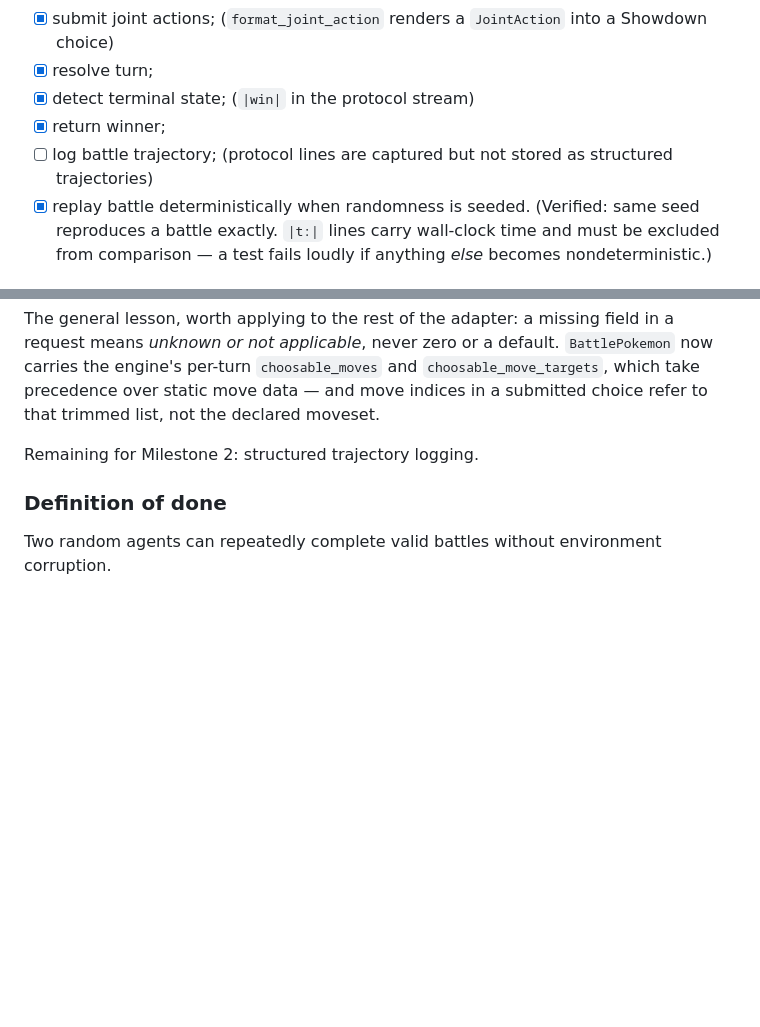
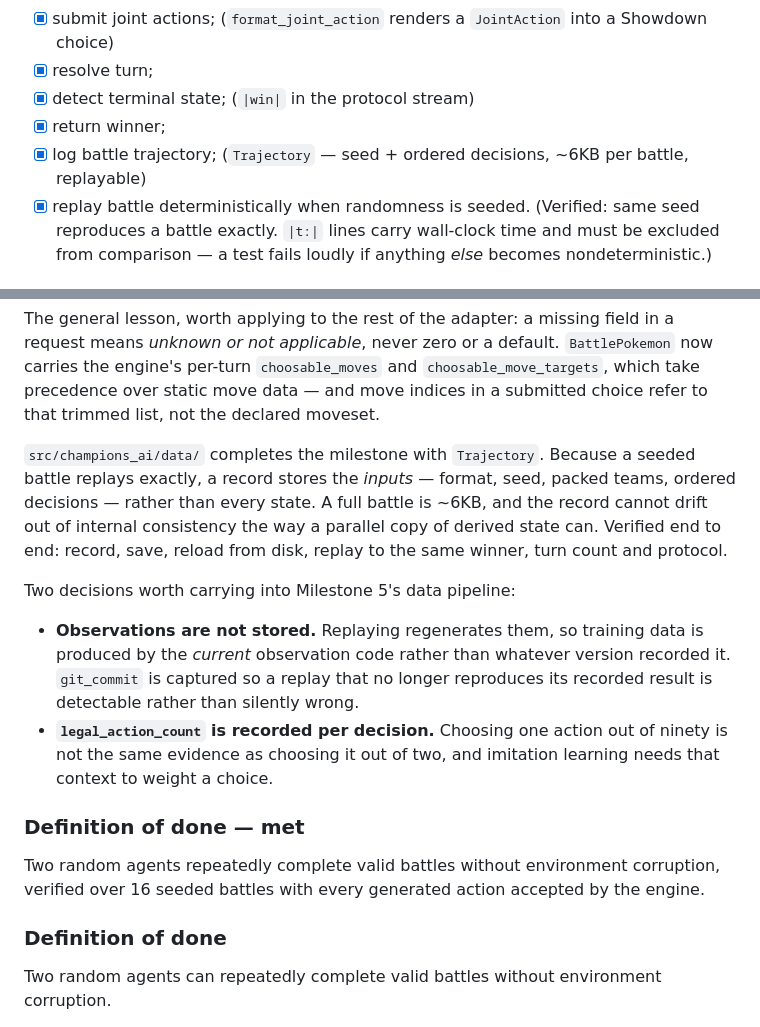
Before and after one commit to tugayapucu/Pokemaster-ai, a Markdown page: PROJECT_PLAN.md, 2 parts joined by grey strips. Drawn GitHub-style; blank space fills up the shorter version.

Commit message:
docs(plan): Milestone 2 complete
All required capabilities are checked off and the definition of done is
met: two random agents repeatedly complete valid battles with every
generated action accepted.

Records two trajectory decisions that shape Milestone 5's data
pipeline: observations are regenerated by replay rather than stored,
and legal_action_count is kept so a choice can be weighted by how many
options it was made from.

Co-Authored-By: Claude Sonnet 5 <noreply@anthropic.com>

```diff
--- a/PROJECT_PLAN.md
+++ b/PROJECT_PLAN.md
@@ -425,7 +425,7 @@ Create or integrate an environment in which agents can play complete battles.
 - [x] resolve turn;
 - [x] detect terminal state; (`|win|` in the protocol stream)
 - [x] return winner;
-- [ ] log battle trajectory; (protocol lines are captured but not stored as structured trajectories)
+- [x] log battle trajectory; (`Trajectory` — seed + ordered decisions, ~6KB per battle, replayable)
 - [x] replay battle deterministically when randomness is seeded. (Verified: same seed reproduces a battle exactly. `|t:|` lines carry wall-clock time and must be excluded from comparison — a test fails loudly if anything *else* becomes nondeterministic.)
 
 ### Progress (2026-08-11)
@@ -449,7 +449,16 @@ Running real battles caught three bugs that reasoning had missed, all the same m
 
 The general lesson, worth applying to the rest of the adapter: a missing field in a request means *unknown or not applicable*, never zero or a default. `BattlePokemon` now carries the engine's per-turn `choosable_moves` and `choosable_move_targets`, which take precedence over static move data — and move indices in a submitted choice refer to that trimmed list, not the declared moveset.
 
-Remaining for Milestone 2: structured trajectory logging.
+`src/champions_ai/data/` completes the milestone with `Trajectory`. Because a seeded battle replays exactly, a record stores the *inputs* — format, seed, packed teams, ordered decisions — rather than every state. A full battle is ~6KB, and the record cannot drift out of internal consistency the way a parallel copy of derived state can. Verified end to end: record, save, reload from disk, replay to the same winner, turn count and protocol.
+
+Two decisions worth carrying into Milestone 5's data pipeline:
+
+- **Observations are not stored.** Replaying regenerates them, so training data is produced by the *current* observation code rather than whatever version recorded it. `git_commit` is captured so a replay that no longer reproduces its recorded result is detectable rather than silently wrong.
+- **`legal_action_count` is recorded per decision.** Choosing one action out of ninety is not the same evidence as choosing it out of two, and imitation learning needs that context to weight a choice.
+
+### Definition of done — met
+
+Two random agents repeatedly complete valid battles without environment corruption, verified over 16 seeded battles with every generated action accepted by the engine.
 
 ### Definition of done
 
```
